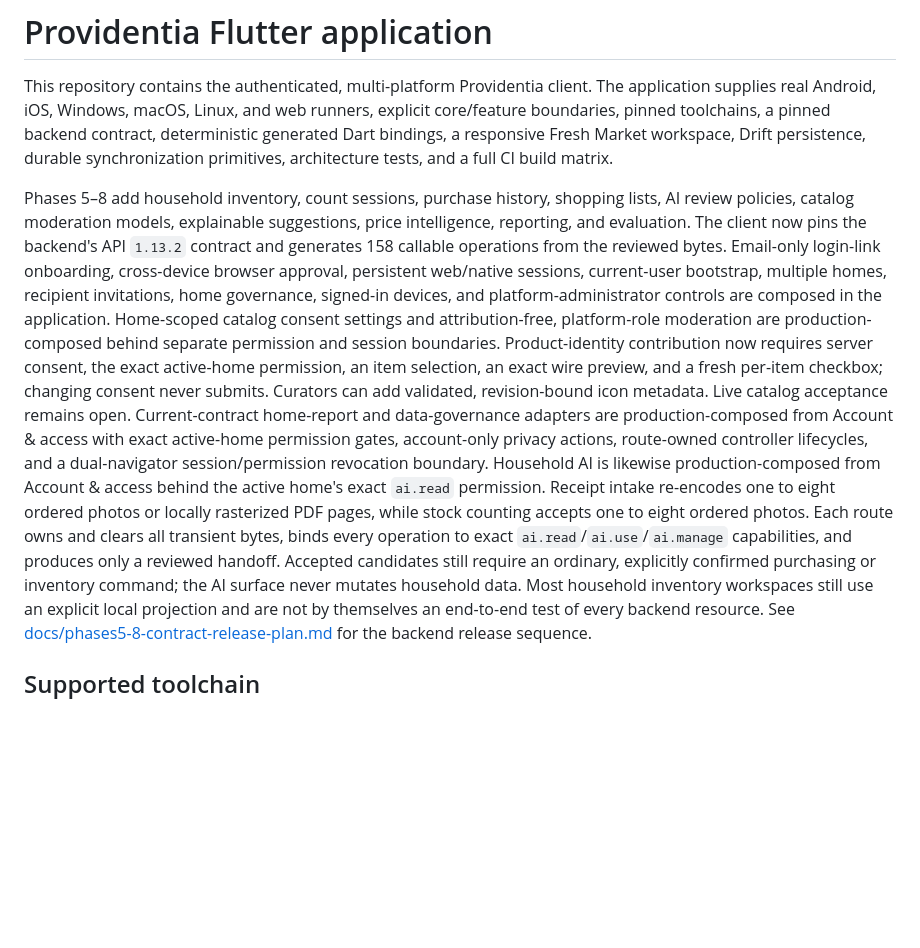
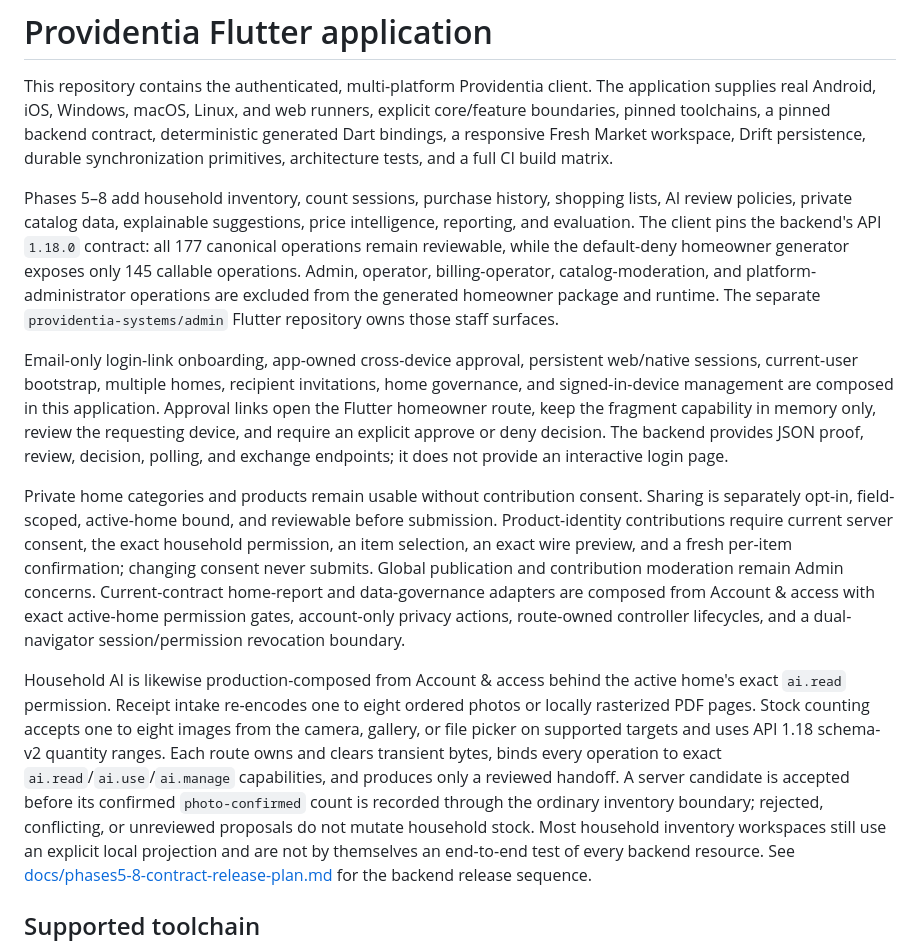
Before and after one commit to providentia-systems/client, a Markdown page: README.md, the part around the change. Drawn GitHub-style; blank space fills up the shorter version.

Commit message:
docs: align homeowner client status with API 1.18

```diff
--- a/README.md
+++ b/README.md
@@ -8,31 +8,45 @@ workspace, Drift persistence, durable synchronization primitives,
 architecture tests, and a full CI build matrix.
 
 Phases 5–8 add household inventory, count sessions, purchase history, shopping
-lists, AI review policies, catalog moderation models, explainable suggestions,
-price intelligence, reporting, and evaluation. The client now pins the
-backend's API `1.13.2` contract and generates 158 callable
-operations from the reviewed bytes. Email-only login-link onboarding,
-cross-device browser approval, persistent web/native sessions, current-user
-bootstrap, multiple homes, recipient invitations, home governance, signed-in
-devices, and platform-administrator controls are composed in the application.
-Home-scoped catalog consent settings and attribution-free, platform-role
-moderation are production-composed behind separate permission and session
-boundaries. Product-identity contribution now requires server consent, the
-exact active-home permission, an item selection, an exact wire preview, and a
-fresh per-item checkbox; changing consent never submits. Curators can add
-validated, revision-bound icon metadata. Live catalog acceptance remains open.
-Current-contract home-report and data-governance adapters are
-production-composed from Account & access with exact active-home permission
-gates, account-only privacy actions, route-owned controller lifecycles, and a
-dual-navigator session/permission revocation boundary.
+lists, AI review policies, private catalog data, explainable suggestions, price
+intelligence, reporting, and evaluation. The client pins the backend's API
+`1.18.0` contract: all 177 canonical operations remain reviewable, while the
+default-deny homeowner generator exposes only 145 callable operations. Admin,
+operator, billing-operator, catalog-moderation, and platform-administrator
+operations are excluded from the generated homeowner package and runtime. The
+separate `providentia-systems/admin` Flutter repository owns those staff
+surfaces.
+
+Email-only login-link onboarding, app-owned cross-device approval, persistent
+web/native sessions, current-user bootstrap, multiple homes, recipient
+invitations, home governance, and signed-in-device management are composed in
+this application. Approval links open the Flutter homeowner route, keep the
+fragment capability in memory only, review the requesting device, and require
+an explicit approve or deny decision. The backend provides JSON proof, review,
+decision, polling, and exchange endpoints; it does not provide an interactive
+login page.
+
+Private home categories and products remain usable without contribution
+consent. Sharing is separately opt-in, field-scoped, active-home bound, and
+reviewable before submission. Product-identity contributions require current
+server consent, the exact household permission, an item selection, an exact
+wire preview, and a fresh per-item confirmation; changing consent never
+submits. Global publication and contribution moderation remain Admin concerns.
+Current-contract home-report and data-governance adapters are composed from
+Account & access with exact active-home permission gates, account-only privacy
+actions, route-owned controller lifecycles, and a dual-navigator
+session/permission revocation boundary.
+
 Household AI is likewise production-composed from Account & access behind the
 active home's exact `ai.read` permission. Receipt intake re-encodes one to eight
-ordered photos or locally rasterized PDF pages, while stock counting accepts
-one to eight ordered photos. Each route owns and clears all transient bytes,
-binds every operation to exact `ai.read`/`ai.use`/`ai.manage` capabilities, and
-produces only a reviewed handoff. Accepted candidates still require an ordinary,
-explicitly confirmed purchasing or inventory command; the AI surface never
-mutates household data.
+ordered photos or locally rasterized PDF pages. Stock counting accepts one to
+eight images from the camera, gallery, or file picker on supported targets and
+uses API 1.18 schema-v2 quantity ranges. Each route owns and clears transient
+bytes, binds every operation to exact `ai.read`/`ai.use`/`ai.manage`
+capabilities, and produces only a reviewed handoff. A server candidate is
+accepted before its confirmed `photo-confirmed` count is recorded through the
+ordinary inventory boundary; rejected, conflicting, or unreviewed proposals do
+not mutate household stock.
 Most household inventory workspaces still use an explicit local projection and
 are not by themselves an end-to-end test of every backend resource. See
 [docs/phases5-8-contract-release-plan.md](docs/phases5-8-contract-release-plan.md)
```
